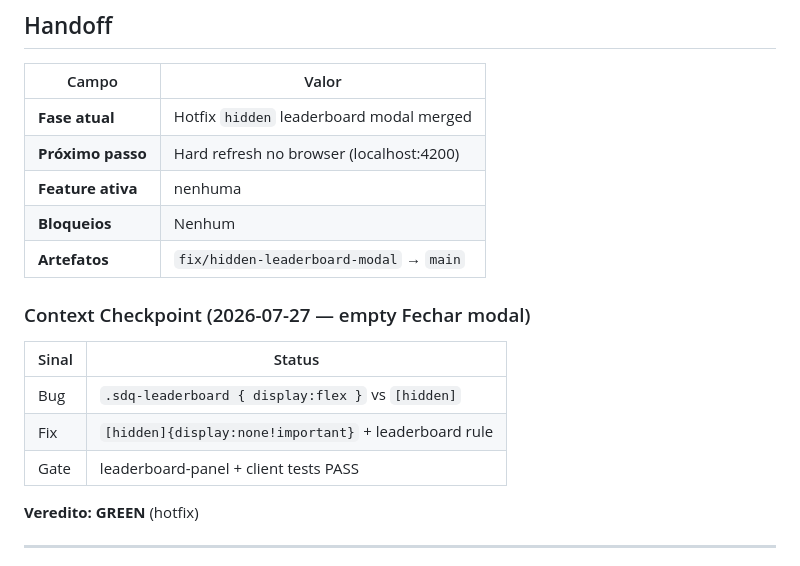
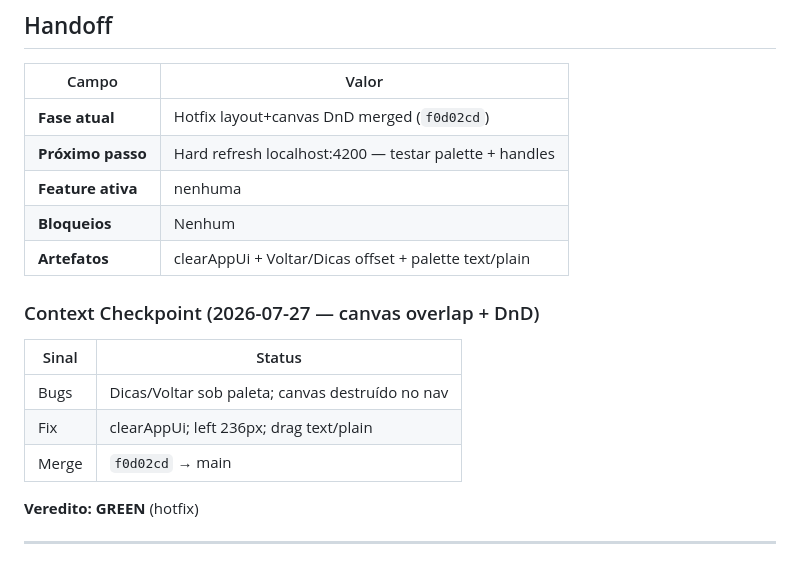
Before and after one commit to IEwerthonDev/system-design-quest, a Markdown page: .specs/STATE.md, the part around the change. GitHub-like rendering.

Commit message:
docs(specs): handoff after canvas layout and DnD fix
Co-authored-by: Cursor <cursoragent@cursor.com>

```diff
--- a/.specs/STATE.md
+++ b/.specs/STATE.md
@@ -22,19 +22,19 @@ Jogo educativo no browser para aprender System Design desenhando arquiteturas 3D
 
 | Campo | Valor |
 | ----- | ----- |
-| **Fase atual** | Hotfix `hidden` leaderboard modal merged |
-| **Próximo passo** | Hard refresh no browser (localhost:4200) |
+| **Fase atual** | Hotfix layout+canvas DnD merged (`f0d02cd`) |
+| **Próximo passo** | Hard refresh localhost:4200 — testar palette + handles |
 | **Feature ativa** | nenhuma |
 | **Bloqueios** | Nenhum |
-| **Artefatos** | `fix/hidden-leaderboard-modal` → `main` |
+| **Artefatos** | clearAppUi + Voltar/Dicas offset + palette text/plain |
 
-### Context Checkpoint (2026-07-27 — empty Fechar modal)
+### Context Checkpoint (2026-07-27 — canvas overlap + DnD)
 
 | Sinal | Status |
 | ----- | ------ |
-| Bug | `.sdq-leaderboard { display:flex }` vs `[hidden]` |
-| Fix | `[hidden]{display:none!important}` + leaderboard rule |
-| Gate | leaderboard-panel + client tests PASS |
+| Bugs | Dicas/Voltar sob paleta; canvas destruído no nav |
+| Fix | clearAppUi; left 236px; drag text/plain |
+| Merge | `f0d02cd` → main |
 
 **Veredito:** **GREEN** (hotfix)
 
```
